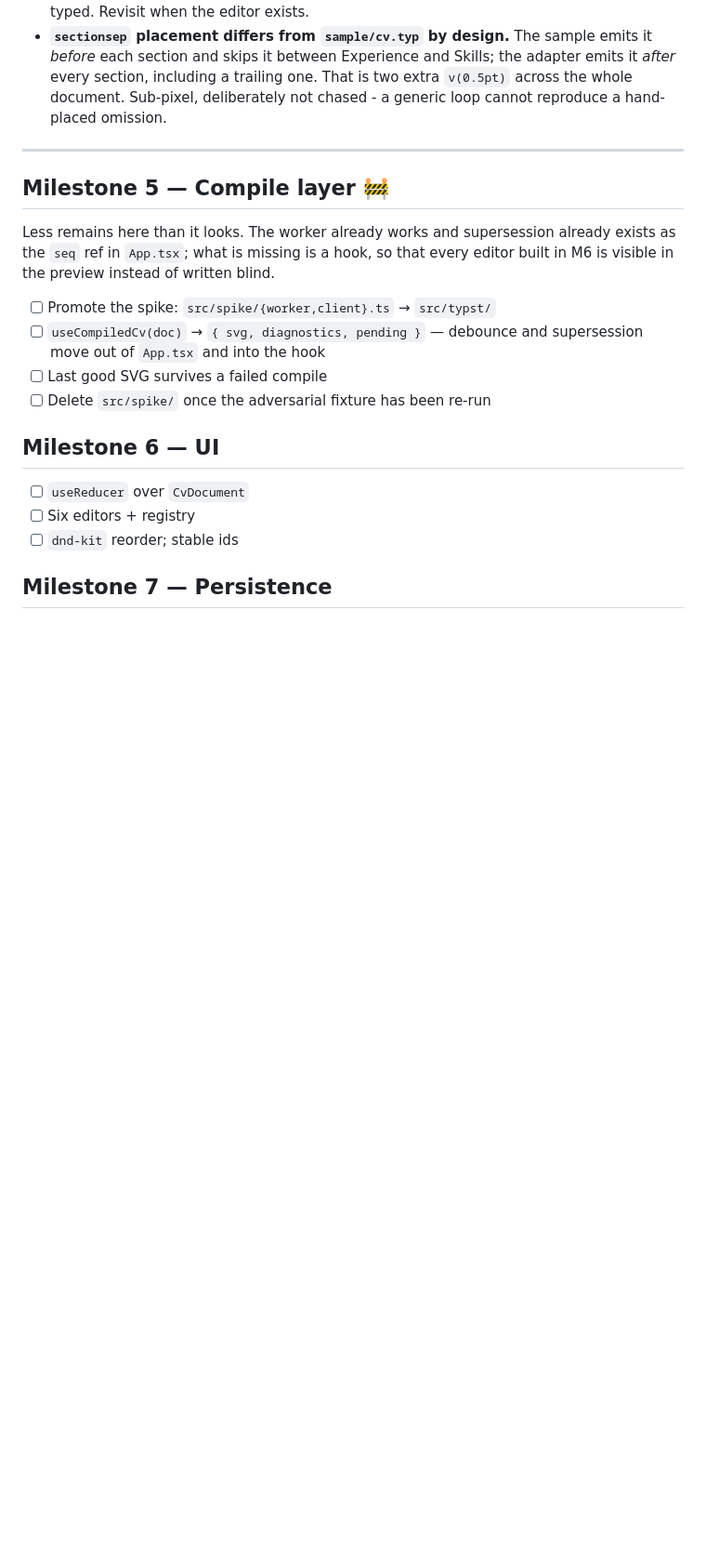
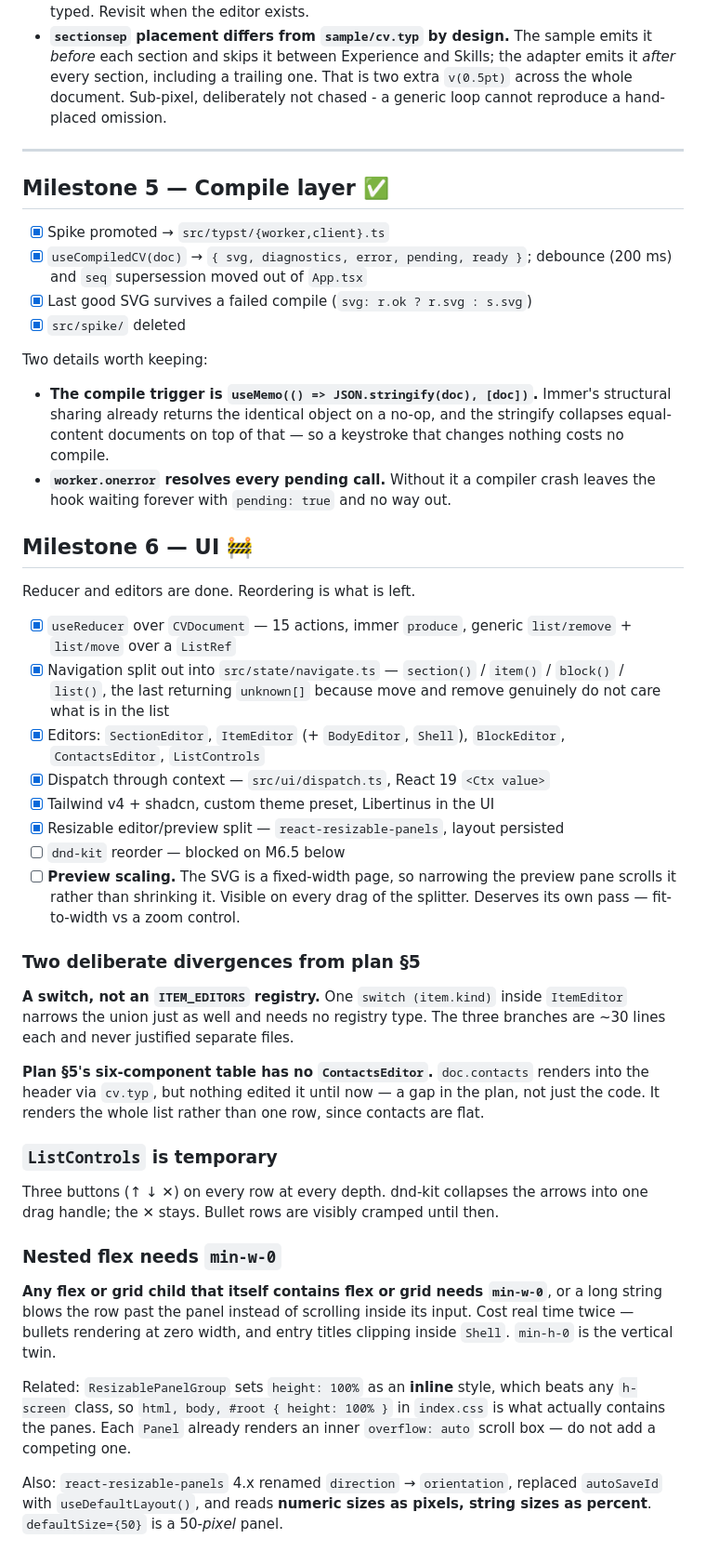
Before and after one commit to mricarte-i/cv-maker, a Markdown page: .agents/progress.md, the part around one of its changes. Shown at 93% size. Drawn GitHub-style; blank space fills up the shorter version.

Commit message:
update progress

```diff
--- a/.agents/progress.md
+++ b/.agents/progress.md
@@ -183,24 +193,71 @@ Corrected in plan.md revision 3, section 3.
 
 ---
 
-## Milestone 5 — Compile layer 🚧
+## Milestone 5 — Compile layer ✅
 
-Less remains here than it looks. The worker already works and supersession
-already exists as the `seq` ref in `App.tsx`; what is missing is a hook, so
-that every editor built in M6 is visible in the preview instead of written
-blind.
+- [x] Spike promoted → `src/typst/{worker,client}.ts`
+- [x] `useCompiledCV(doc)` → `{ svg, diagnostics, error, pending, ready }`;
+      debounce (200 ms) and `seq` supersession moved out of `App.tsx`
+- [x] Last good SVG survives a failed compile (`svg: r.ok ? r.svg : s.svg`)
+- [x] `src/spike/` deleted
 
-- [ ] Promote the spike: `src/spike/{worker,client}.ts` → `src/typst/`
-- [ ] `useCompiledCv(doc)` → `{ svg, diagnostics, pending }` — debounce and
-      supersession move out of `App.tsx` and into the hook
-- [ ] Last good SVG survives a failed compile
-- [ ] Delete `src/spike/` once the adversarial fixture has been re-run
+Two details worth keeping:
 
-## Milestone 6 — UI
+- **The compile trigger is `useMemo(() => JSON.stringify(doc), [doc])`.** Immer's
+  structural sharing already returns the identical object on a no-op, and the
+  stringify collapses equal-content documents on top of that — so a keystroke
+  that changes nothing costs no compile.
+- **`worker.onerror` resolves every pending call.** Without it a compiler crash
+  leaves the hook waiting forever with `pending: true` and no way out.
 
-- [ ] `useReducer` over `CvDocument`
-- [ ] Six editors + registry
-- [ ] `dnd-kit` reorder; stable ids
+## Milestone 6 — UI 🚧
 
-## Milestone 7 — Persistence
+Reducer and editors are done. Reordering is what is left.
 
+- [x] `useReducer` over `CVDocument` — 15 actions, immer `produce`, generic
+      `list/remove` + `list/move` over a `ListRef`
+- [x] Navigation split out into `src/state/navigate.ts` — `section()` / `item()` /
+      `block()` / `list()`, the last returning `unknown[]` because move and
+      remove genuinely do not care what is in the list
+- [x] Editors: `SectionEditor`, `ItemEditor` (+ `BodyEditor`, `Shell`),
+      `BlockEditor`, `ContactsEditor`, `ListControls`
+- [x] Dispatch through context — `src/ui/dispatch.ts`, React 19 `<Ctx value>`
+- [x] Tailwind v4 + shadcn, custom theme preset, Libertinus in the UI
+- [x] Resizable editor/preview split — `react-resizable-panels`, layout persisted
+- [ ] `dnd-kit` reorder — blocked on M6.5 below
+- [ ] **Preview scaling.** The SVG is a fixed-width page, so narrowing the preview
+      pane scrolls it rather than shrinking it. Visible on every drag of the
+      splitter. Deserves its own pass — fit-to-width vs a zoom control.
+
+### Two deliberate divergences from plan §5
+
+**A switch, not an `ITEM_EDITORS` registry.** One `switch (item.kind)` inside
+`ItemEditor` narrows the union just as well and needs no registry type. The three
+branches are ~30 lines each and never justified separate files.
+
+**Plan §5's six-component table has no `ContactsEditor`.** `doc.contacts` renders
+into the header via `cv.typ`, but nothing edited it until now — a gap in the plan,
+not just the code. It renders the whole list rather than one row, since contacts
+are flat.
+
+### `ListControls` is temporary
+
+Three buttons (↑ ↓ ✕) on every row at every depth. dnd-kit collapses the arrows
+into one drag handle; the ✕ stays. Bullet rows are visibly cramped until then.
+
+### Nested flex needs `min-w-0`
+
+**Any flex or grid child that itself contains flex or grid needs `min-w-0`**, or a
+long string blows the row past the panel instead of scrolling inside its input.
+Cost real time twice — bullets rendering at zero width, and entry titles clipping
+inside `Shell`. `min-h-0` is the vertical twin.
+
+Related: `ResizablePanelGroup` sets `height: 100%` as an **inline** style, which
+beats any `h-screen` class, so `html, body, #root { height: 100% }` in `index.css`
+is what actually contains the panes. Each `Panel` already renders an inner
+`overflow: auto` scroll box — do not add a competing one.
+
+Also: `react-resizable-panels` 4.x renamed `direction` → `orientation`, replaced
+`autoSaveId` with `useDefaultLayout()`, and reads **numeric sizes as pixels,
+string sizes as percent**. `defaultSize={50}` is a 50-*pixel* panel.
+
```
Also changed, not shown: other parts of .agents/progress.md (+58 -11 lines).
